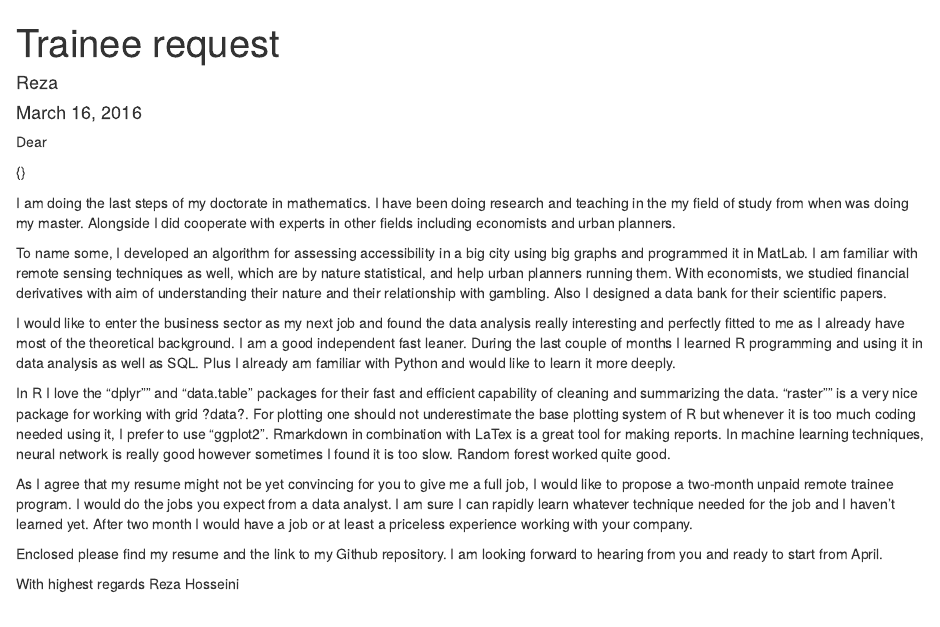
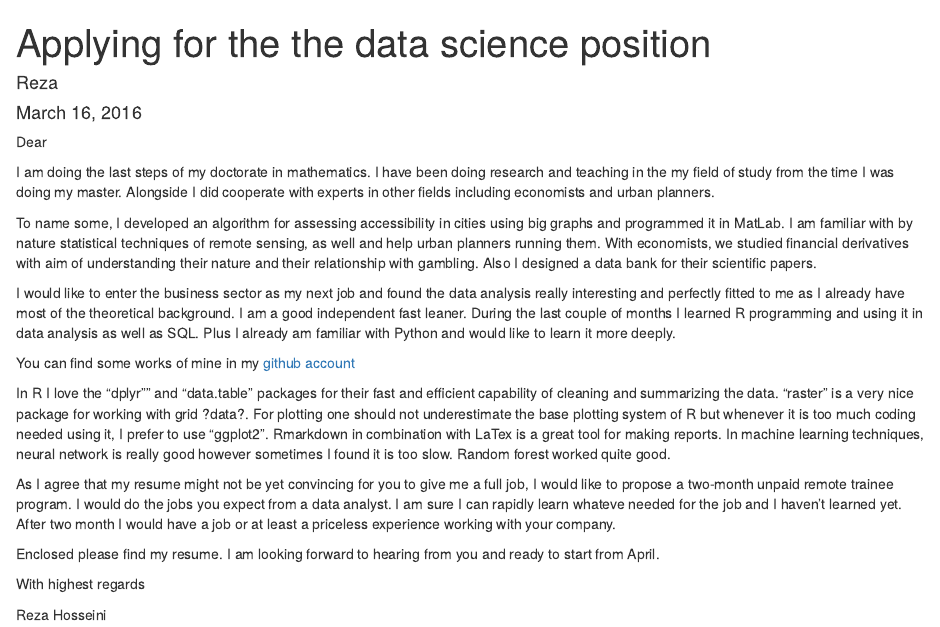
Before and after one commit to srhumir2/Zapier, an R Markdown document (zapier.Rmd): the page in a window 1100 px wide, from its top. Rendered offline with R 4.5, knitr and Pandoc, with nearby package versions.

Commit message:
mehdi's suggestions

```diff
--- a/zapier.Rmd
+++ b/zapier.Rmd
@@ -1,24 +1,28 @@
 ---
-title: "Trainee request"
+title: "Applying for the the data science position"
 author: "Reza"
 date: "March 16, 2016"
 output: html_document
 ---
 Dear
 
-{\bf applying for the the data science position}
 
-I am doing the last steps of my doctorate in mathematics. I have been doing research and teaching in the my field of study from when  was doing my master. Alongside I did cooperate with experts in other fields including economists and urban planners.
 
-To name some, I developed an algorithm for assessing accessibility in a big city using big graphs and programmed it in MatLab. I am familiar with remote sensing techniques  as well, which are by nature statistical, and help urban planners running them. With economists, we studied financial derivatives with aim of understanding their nature and their relationship with gambling. Also I designed a data bank for their scientific papers.
+I am doing the last steps of my doctorate in mathematics. I have been doing research and teaching in the my field of study from the time I was doing my master. Alongside I did cooperate with experts in other fields including economists and urban planners.
+
+To name some, I developed an algorithm for assessing accessibility in cities using big graphs and programmed it in MatLab. I am familiar with by nature statistical techniques of remote sensing, as well and help urban planners running them. With economists, we studied financial derivatives with aim of understanding their nature and their relationship with gambling. Also I designed a data bank for their scientific papers.
 
 I would like to enter the business sector as my next job and found the data analysis really interesting and perfectly fitted to me as I already have most of the theoretical background. I am a good independent fast leaner. During the last couple of months I learned R programming and using it in data analysis as well as SQL. Plus I already am familiar with Python and would like to learn it more deeply.
 
-In R I love the "dplyr"" and "data.table" packages for their fast and efficient capability of cleaning and summarizing the data. "raster"" is a very nice package for working with grid ?data?. For plotting one should not underestimate the base plotting system of R but whenever it is too much coding needed using it, I prefer to use "ggplot2". Rmarkdown in combination with LaTex is a great tool for making reports. In machine learning techniques, neural network is really good however sometimes I found it is too slow. Random forest worked quite good.
+You can find some works of mine in my [github account](github.com/srhumir)
 
-As I agree that my resume might not be yet convincing for you to give me a full job, I would like to propose a two-month unpaid remote trainee program. I would do the jobs you expect from a data analyst. I am sure I can rapidly learn whatever technique needed for the job and I haven't learned yet. After two month I would have a job or at least a priceless experience working with your company.
+In R I love the "dplyr"" and "data.table" packages for their fast and efficient capability of cleaning and summarizing the data. "raster" is a very nice package for working with grid ?data?. For plotting one should not underestimate the base plotting system of R but whenever it is too much coding needed using it, I prefer to use "ggplot2". Rmarkdown in combination with LaTex is a great tool for making reports. In machine learning techniques, neural network is really good however sometimes I found it is too slow. Random forest worked quite good.
 
-Enclosed please find my resume and the link to my Github repository. I am looking forward to hearing from you and ready to start from April.
+As I agree that my resume might not be yet convincing for you to give me a full job, I would like to propose a two-month unpaid remote trainee program. I would do the jobs you expect from a data analyst. I am sure I can rapidly learn whateve needed for the job and I haven't learned yet. After two month I would have a job or at least a priceless experience working with your company.
+
+Enclosed please find my resume. I am looking forward to hearing from you and ready to start from April.
+
 
 With highest regards
+
 Reza Hosseini
```
Also changed, not shown: zapier.html.
